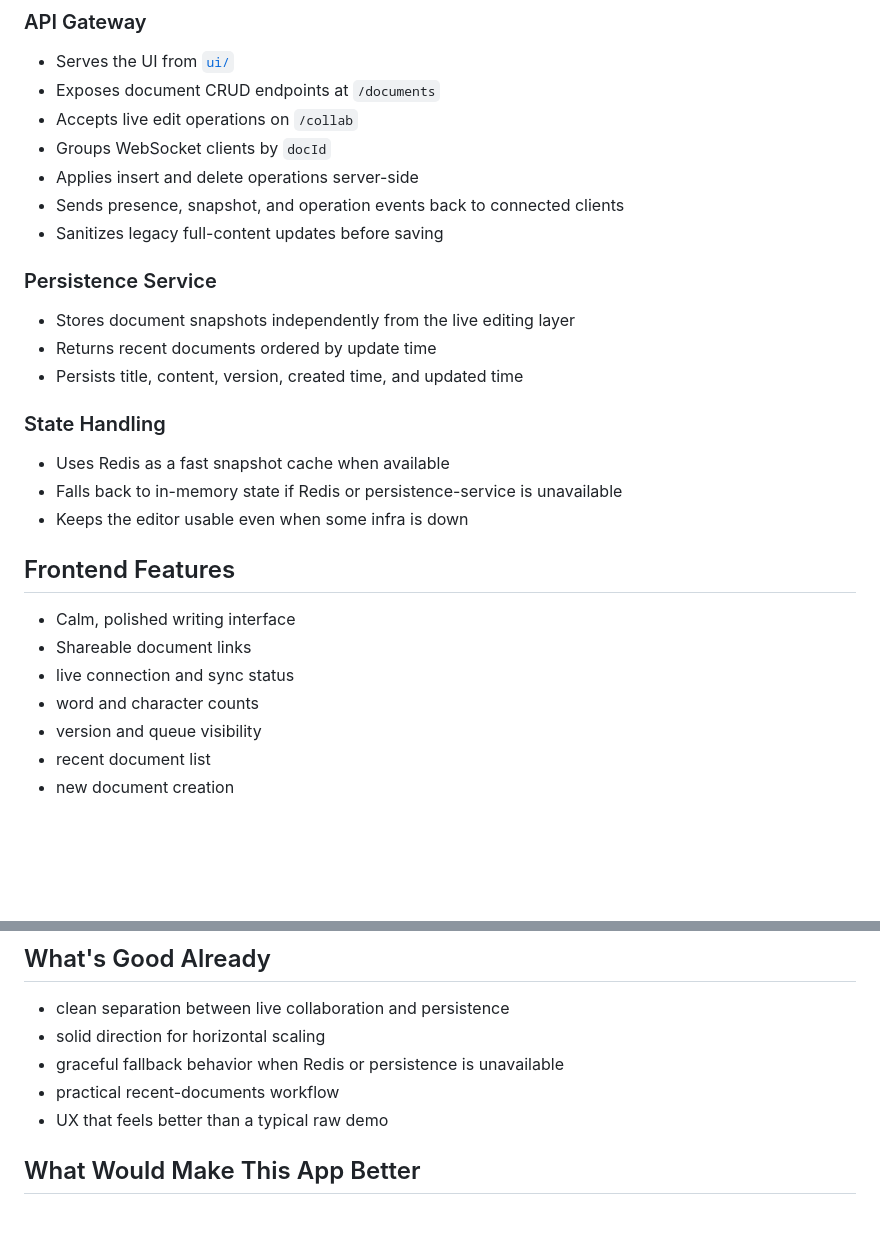
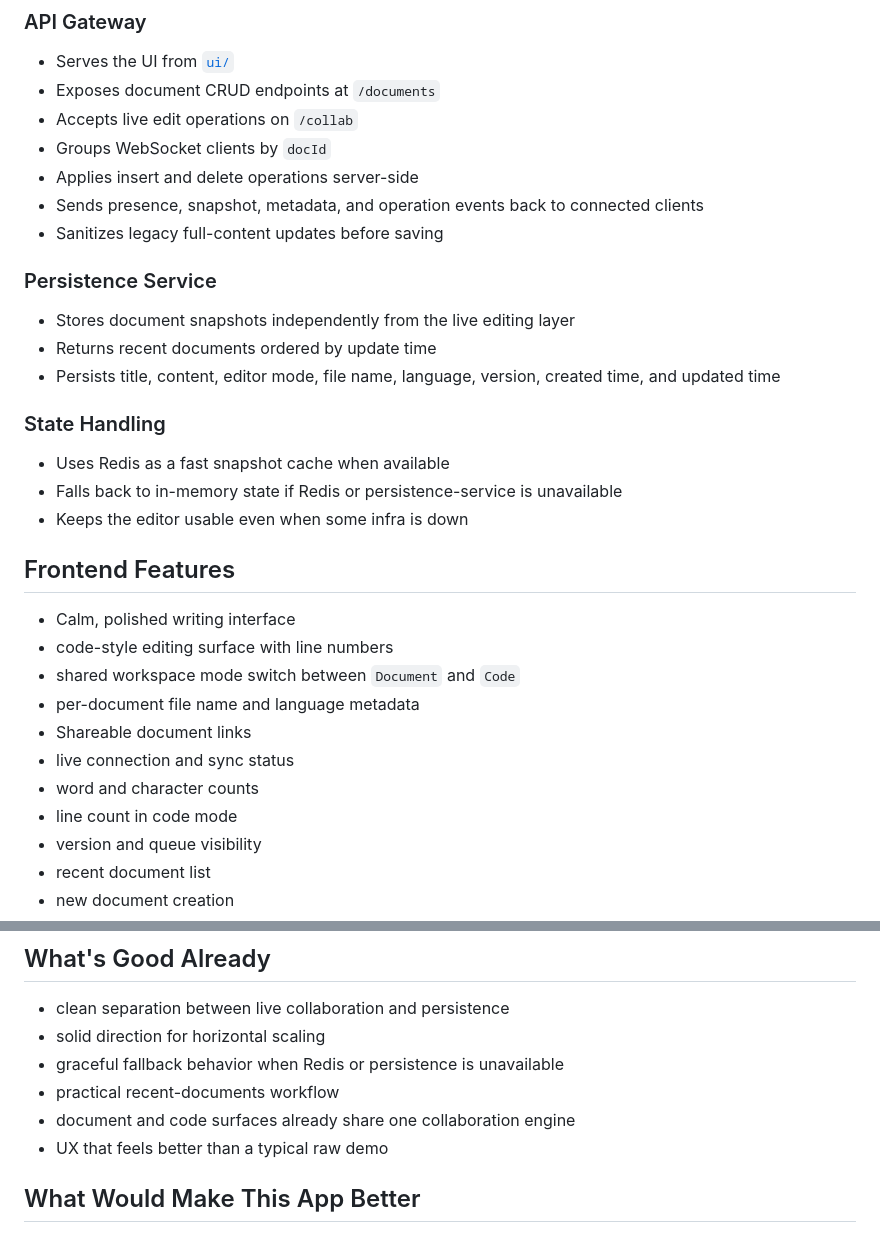
Before and after one commit to Prafful7601/collab-platform, a Markdown page: README.md, 2 parts joined by grey strips. GitHub-like rendering; blank space fills up the shorter version.

```diff
--- a/README.md
+++ b/README.md
@@ -77,14 +81,14 @@ persistence-service
 - Accepts live edit operations on `/collab`
 - Groups WebSocket clients by `docId`
 - Applies insert and delete operations server-side
-- Sends presence, snapshot, and operation events back to connected clients
+- Sends presence, snapshot, metadata, and operation events back to connected clients
 - Sanitizes legacy full-content updates before saving
 
 ### Persistence Service
 
 - Stores document snapshots independently from the live editing layer
 - Returns recent documents ordered by update time
-- Persists title, content, version, created time, and updated time
+- Persists title, content, editor mode, file name, language, version, created time, and updated time
 
 ### State Handling
 
@@ -95,9 +99,13 @@ persistence-service
 ## Frontend Features
 
 - Calm, polished writing interface
+- code-style editing surface with line numbers
+- shared workspace mode switch between `Document` and `Code`
+- per-document file name and language metadata
 - Shareable document links
 - live connection and sync status
 - word and character counts
+- line count in code mode
 - version and queue visibility
 - recent document list
 - new document creation
@@ -224,6 +237,7 @@ These are smoke-test style scripts, not a complete automated test suite.
 - solid direction for horizontal scaling
 - graceful fallback behavior when Redis or persistence is unavailable
 - practical recent-documents workflow
+- document and code surfaces already share one collaboration engine
 - UX that feels better than a typical raw demo
 
 ## What Would Make This App Better
```
Also changed, not shown: other parts of README.md (+29 -25 lines).
